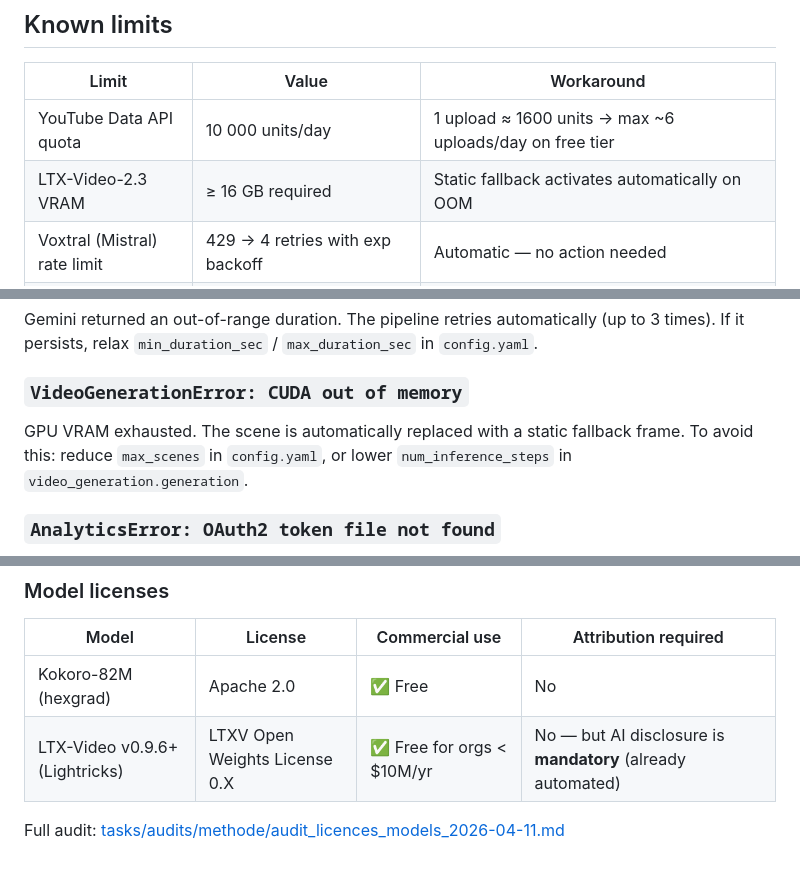
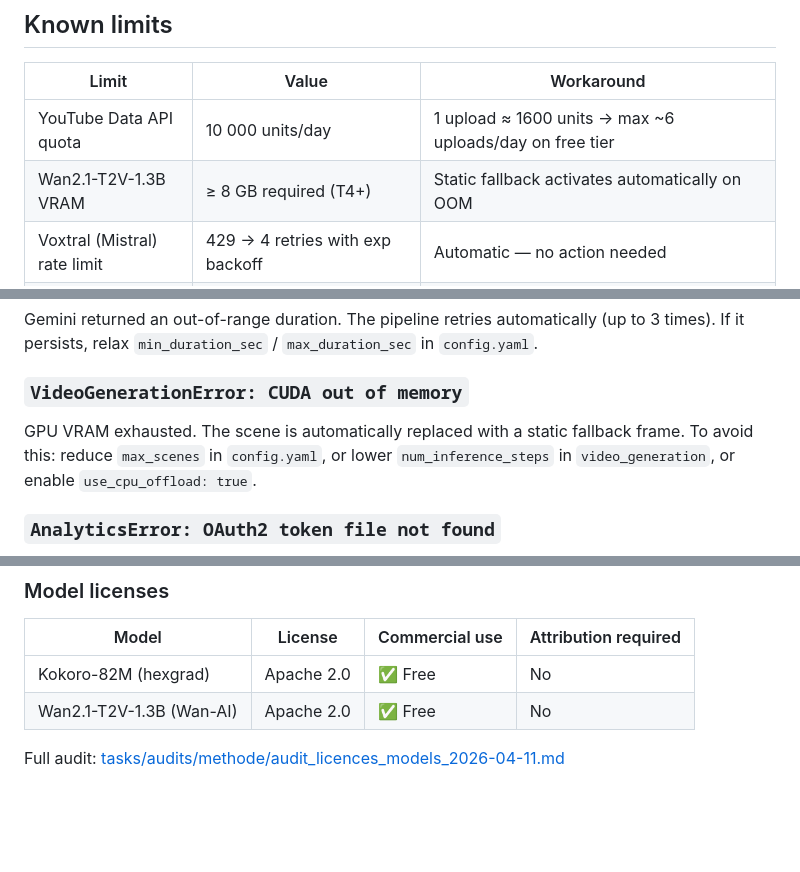
Before and after one commit to Blockprod/SPARK, a Markdown page: README.md, 3 parts joined by grey strips. GitHub-like rendering; blank space fills up the shorter version.

```diff
--- a/README.md
+++ b/README.md
@@ -372,7 +373,7 @@ Key fields:
 | Limit | Value | Workaround |
 |-------|-------|------------|
 | YouTube Data API quota | 10 000 units/day | 1 upload ≈ 1600 units → max ~6 uploads/day on free tier |
-| LTX-Video-2.3 VRAM | ≥ 16 GB required | Static fallback activates automatically on OOM |
+| Wan2.1-T2V-1.3B VRAM | ≥ 8 GB required (T4+) | Static fallback activates automatically on OOM |
 | Voxtral (Mistral) rate limit | 429 → 4 retries with exp backoff | Automatic — no action needed |
 | SerpAPI free plan | 100 queries/month | Paid plans start at $50/month (5000 queries) |
 | pytrends (fallback) | Unofficial — may return 404 or 429 | Set `SERPAPI_KEY` to switch to official API |
@@ -393,7 +394,7 @@ If it persists, relax `min_duration_sec` / `max_duration_sec` in `config.yaml`.
 
 ### `VideoGenerationError: CUDA out of memory`
 GPU VRAM exhausted. The scene is automatically replaced with a static fallback frame.
-To avoid this: reduce `max_scenes` in `config.yaml`, or lower `num_inference_steps` in `video_generation.generation`.
+To avoid this: reduce `max_scenes` in `config.yaml`, or lower `num_inference_steps` in `video_generation`, or enable `use_cpu_offload: true`.
 
 ### `AnalyticsError: OAuth2 token file not found`
 Run an upload first to generate the token: `python pipeline.py --upload`
@@ -438,6 +439,6 @@ Private — all rights reserved.
 | Model | License | Commercial use | Attribution required |
 |-------|---------|----------------|---------------------|
 | Kokoro-82M (hexgrad) | Apache 2.0 | ✅ Free | No |
-| LTX-Video v0.9.6+ (Lightricks) | LTXV Open Weights License 0.X | ✅ Free for orgs < $10M/yr | No — but AI disclosure is **mandatory** (already automated) |
+| Wan2.1-T2V-1.3B (Wan-AI) | Apache 2.0 | ✅ Free | No |
 
 Full audit: [tasks/audits/methode/audit_licences_models_2026-04-11.md](tasks/audits/methode/audit_licences_models_2026-04-11.md)
```
Also changed, not shown: other parts of README.md (+12 -11 lines).
